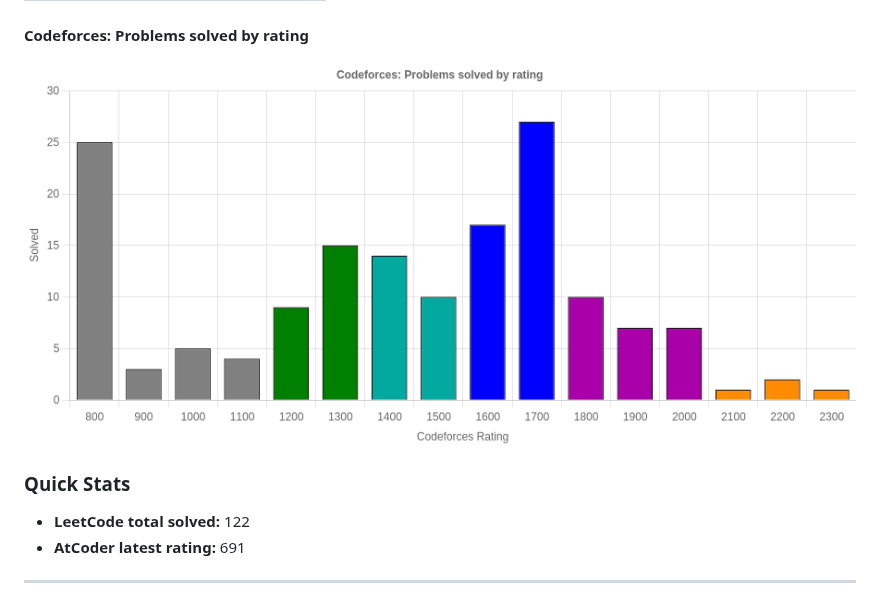
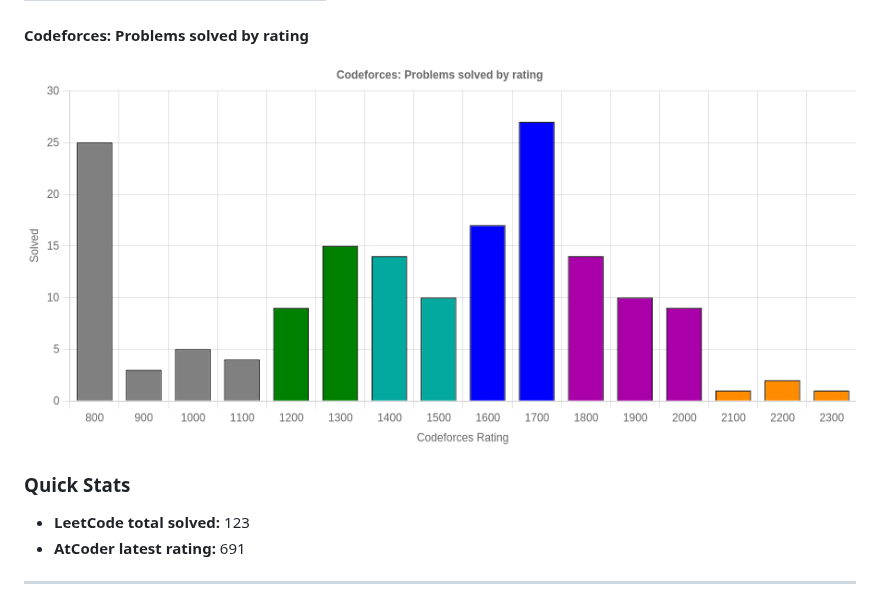
Before and after one commit to Awatansh/awatansh, a Markdown page: README.md, the part around the change. Rendered like a GitHub page; pictures changed too: assets/cf_rating_chart.png.

```diff
--- a/README.md
+++ b/README.md
@@ -19,7 +19,7 @@ A passionate software dev with a keen interest in problem solving and advanced a
 </div>
 
 ### Quick Stats
-- **LeetCode total solved:** 122
+- **LeetCode total solved:** 123
 - **AtCoder latest rating:** 691
 
 ---
```
Also changed, not shown: 2 other files.
